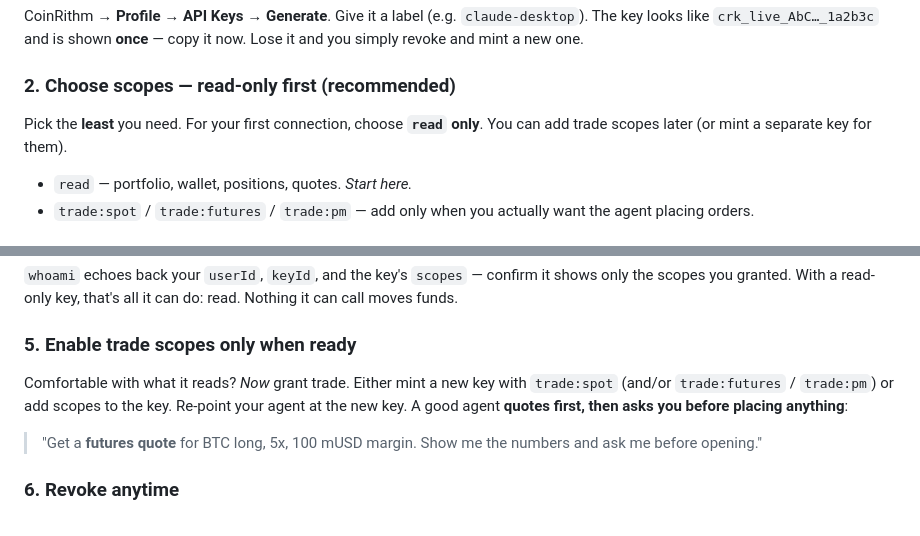
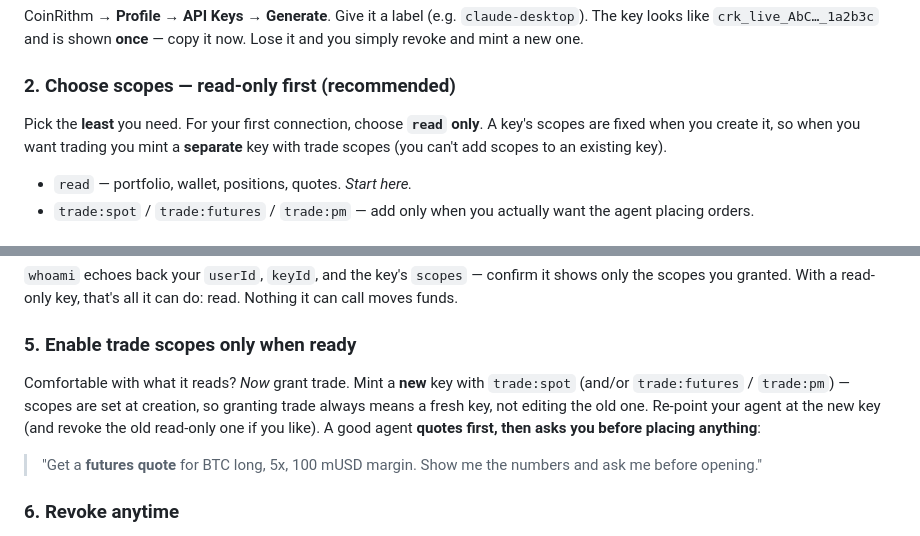
Before and after one commit to CoinRithm/coinrithm-agent-trading, a Markdown page: README.md, 2 parts joined by grey strips. GitHub-like rendering.

```diff
--- a/README.md
+++ b/README.md
@@ -27,7 +27,8 @@ CoinRithm → **Profile → API Keys → Generate**. Give it a label (e.g.
 ### 2. Choose scopes — read-only first (recommended)
 
 Pick the **least** you need. For your first connection, choose **`read` only**.
-You can add trade scopes later (or mint a separate key for them).
+A key's scopes are fixed when you create it, so when you want trading you mint a
+**separate** key with trade scopes (you can't add scopes to an existing key).
 
 - `read` — portfolio, wallet, positions, quotes. *Start here.*
 - `trade:spot` / `trade:futures` / `trade:pm` — add only when you actually want
@@ -71,10 +72,11 @@ read. Nothing it can call moves funds.
 
 ### 5. Enable trade scopes only when ready
 
-Comfortable with what it reads? *Now* grant trade. Either mint a new key with
-`trade:spot` (and/or `trade:futures` / `trade:pm`) or add scopes to the key.
-Re-point your agent at the new key. A good agent **quotes first, then asks you
-before placing anything**:
+Comfortable with what it reads? *Now* grant trade. Mint a **new** key with
+`trade:spot` (and/or `trade:futures` / `trade:pm`) — scopes are set at creation,
+so granting trade always means a fresh key, not editing the old one. Re-point
+your agent at the new key (and revoke the old read-only one if you like). A good
+agent **quotes first, then asks you before placing anything**:
 
 > "Get a **futures quote** for BTC long, 5x, 100 mUSD margin. Show me the numbers
 > and ask me before opening."
```
Also changed, not shown: QUICKSTART.md (+6 -4 lines).
